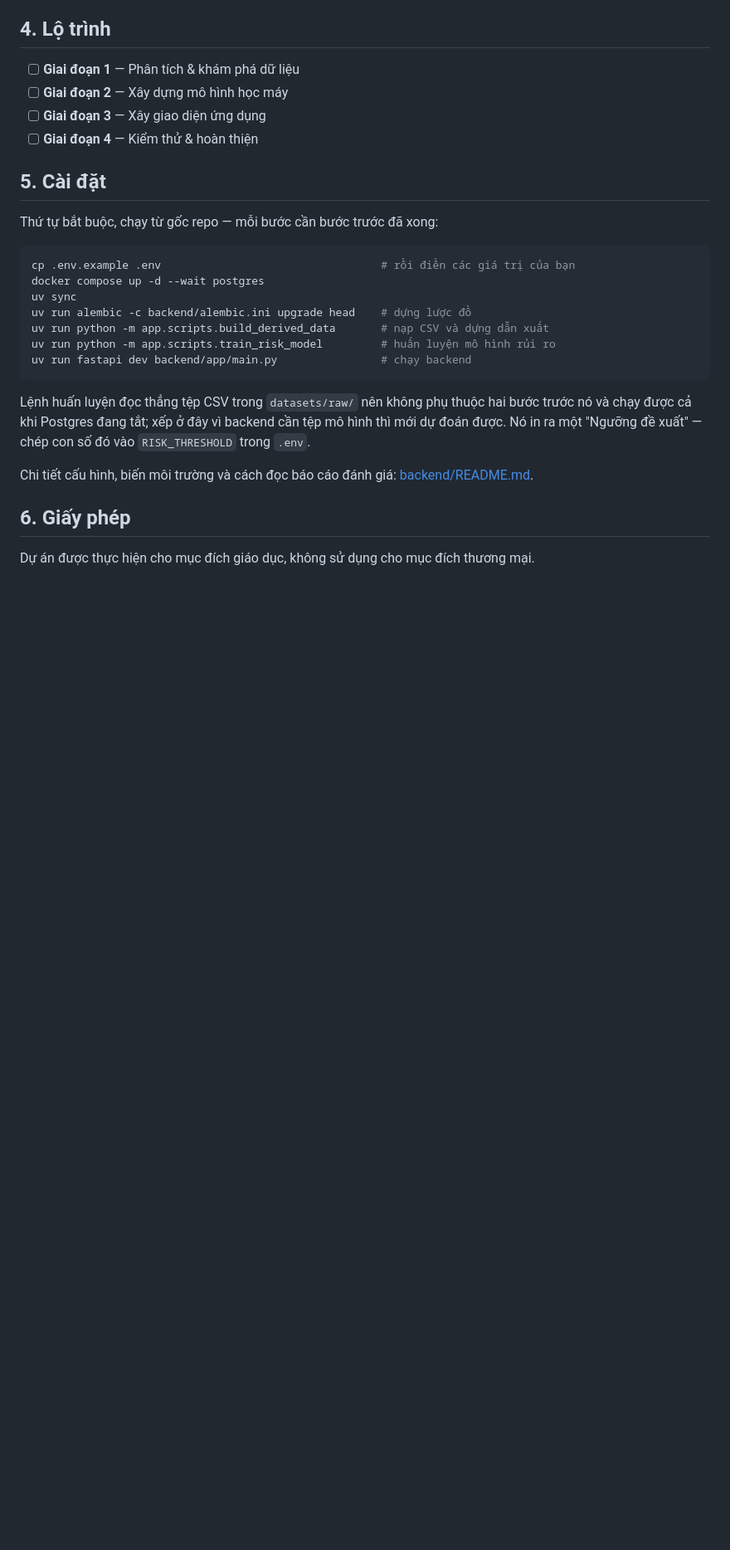
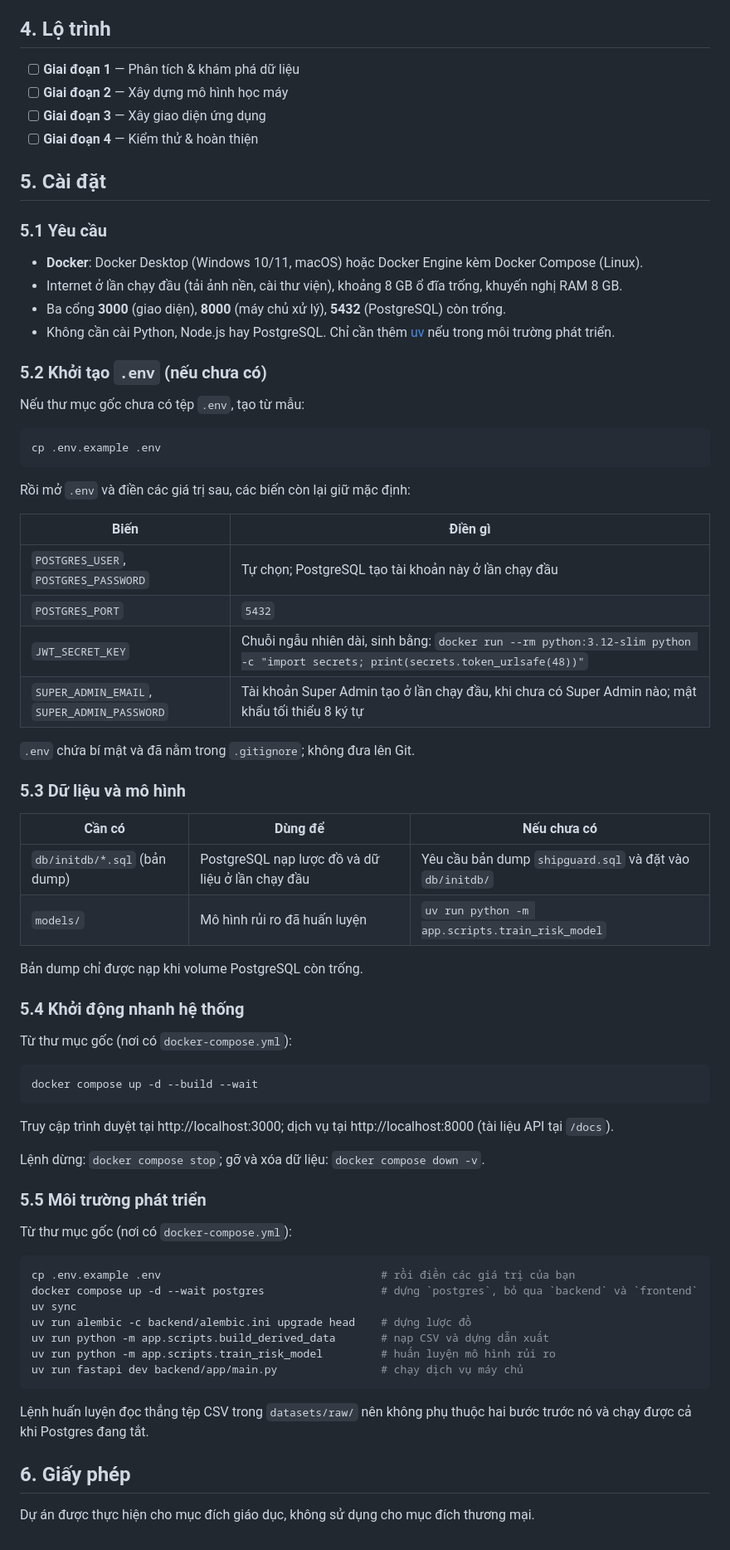
Before and after one commit to anthinh-io/shipguard, a Markdown page: README.md, the part around the change. Shown at 83% size. GitHub-like rendering; blank space fills up the shorter version.

Commit message:
docs: enhance installation instructions for Docker setup and environment configuration

````diff
--- a/README.md
+++ b/README.md
@@ -41,21 +41,68 @@ Người dùng nhập thông tin đơn hàng và nhận dự đoán rủi ro gia
 
 ## 5. Cài đặt
 
-Thứ tự bắt buộc, chạy từ gốc repo — mỗi bước cần bước trước đã xong:
+### 5.1 Yêu cầu
+
+- **Docker**: Docker Desktop (Windows 10/11, macOS) hoặc Docker Engine kèm Docker Compose (Linux).
+- Internet ở lần chạy đầu (tải ảnh nền, cài thư viện), khoảng 8 GB ổ đĩa trống, khuyến nghị RAM 8 GB.
+- Ba cổng **3000** (giao diện), **8000** (máy chủ xử lý), **5432** (PostgreSQL) còn trống.
+- Không cần cài Python, Node.js hay PostgreSQL. Chỉ cần thêm [uv](https://docs.astral.sh/uv/) nếu trong môi trường phát triển.
+
+### 5.2 Khởi tạo `.env` (nếu chưa có)
+
+Nếu thư mục gốc chưa có tệp `.env`, tạo từ mẫu:
+
+```bash
+cp .env.example .env
+```
+
+Rồi mở `.env` và điền các giá trị sau, các biến còn lại giữ mặc định:
+
+| Biến | Điền gì |
+| --- | --- |
+| `POSTGRES_USER`, `POSTGRES_PASSWORD` | Tự chọn; PostgreSQL tạo tài khoản này ở lần chạy đầu |
+| `POSTGRES_PORT` | `5432` |
+| `JWT_SECRET_KEY` | Chuỗi ngẫu nhiên dài, sinh bằng: `docker run --rm python:3.12-slim python -c "import secrets; print(secrets.token_urlsafe(48))"` |
+| `SUPER_ADMIN_EMAIL`, `SUPER_ADMIN_PASSWORD` | Tài khoản Super Admin tạo ở lần chạy đầu, khi chưa có Super Admin nào; mật khẩu tối thiểu 8 ký tự |
+
+`.env` chứa bí mật và đã nằm trong `.gitignore`; không đưa lên Git.
+
+### 5.3 Dữ liệu và mô hình
+
+| Cần có | Dùng để | Nếu chưa có |
+| --- | --- | --- |
+| `db/initdb/*.sql` (bản dump) | PostgreSQL nạp lược đồ và dữ liệu ở lần chạy đầu | Yêu cầu bản dump `shipguard.sql` và đặt vào `db/initdb/` |
+| `models/` | Mô hình rủi ro đã huấn luyện | `uv run python -m app.scripts.train_risk_model` |
+
+Bản dump chỉ được nạp khi volume PostgreSQL còn trống.
+
+### 5.4 Khởi động nhanh hệ thống
+
+Từ thư mục gốc (nơi có `docker-compose.yml`):
+
+```bash
+docker compose up -d --build --wait
+```
+
+Truy cập trình duyệt tại http://localhost:3000; dịch vụ tại http://localhost:8000 (tài liệu API tại `/docs`).
+
+Lệnh dừng: `docker compose stop`; gỡ và xóa dữ liệu: `docker compose down -v`.
+
+### 5.5 Môi trường phát triển
+
+Từ thư mục gốc (nơi có `docker-compose.yml`):
 
 ```bash
 cp .env.example .env                                  # rồi điền các giá trị của bạn
-docker compose up -d --wait postgres
+docker compose up -d --wait postgres                  # dựng `postgres`, bỏ qua `backend` và `frontend`
 uv sync
 uv run alembic -c backend/alembic.ini upgrade head    # dựng lược đồ
 uv run python -m app.scripts.build_derived_data       # nạp CSV và dựng dẫn xuất
 uv run python -m app.scripts.train_risk_model         # huấn luyện mô hình rủi ro
-uv run fastapi dev backend/app/main.py                # chạy backend
+uv run fastapi dev backend/app/main.py                # chạy dịch vụ máy chủ
 ```
 
-Lệnh huấn luyện đọc thẳng tệp CSV trong `datasets/raw/` nên không phụ thuộc hai bước trước nó và chạy được cả khi Postgres đang tắt; xếp ở đây vì backend cần tệp mô hình thì mới dự đoán được. Nó in ra một "Ngưỡng đề xuất" — chép con số đó vào `RISK_THRESHOLD` trong `.env`.
-
-Chi tiết cấu hình, biến môi trường và cách đọc báo cáo đánh giá: [backend/README.md](backend/README.md).
+Lệnh huấn luyện đọc thẳng tệp CSV trong `datasets/raw/` nên không phụ thuộc hai bước trước nó và chạy được cả khi Postgres đang tắt.
 
 ## 6. Giấy phép
 
````
